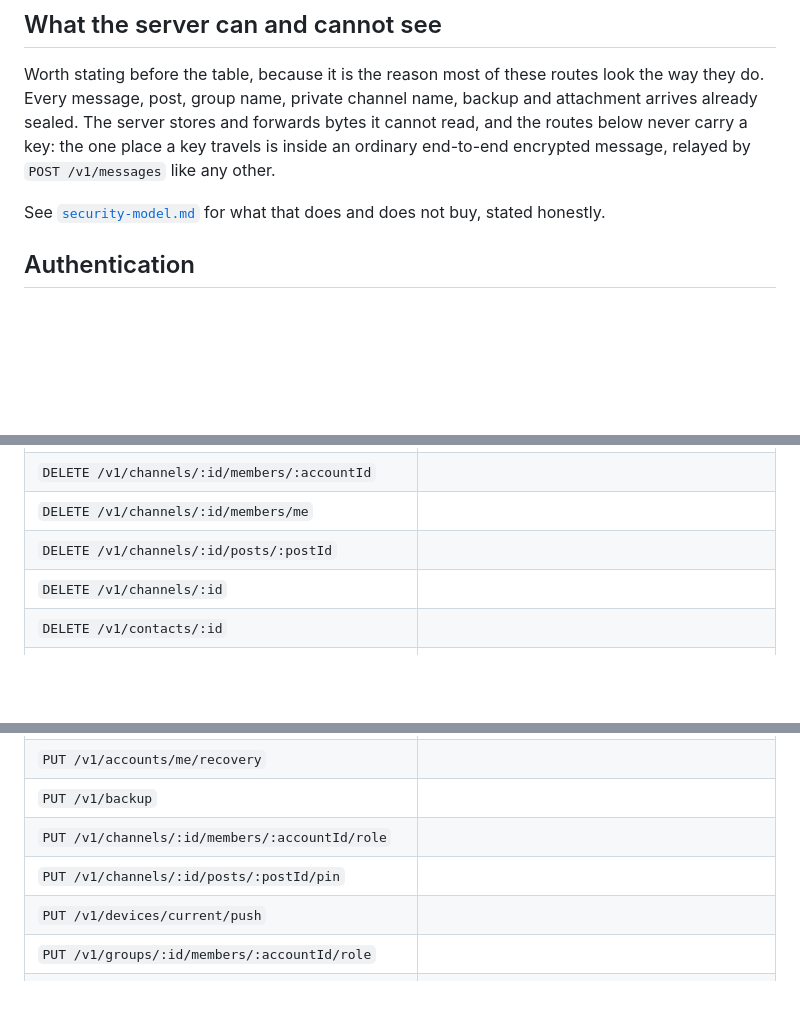
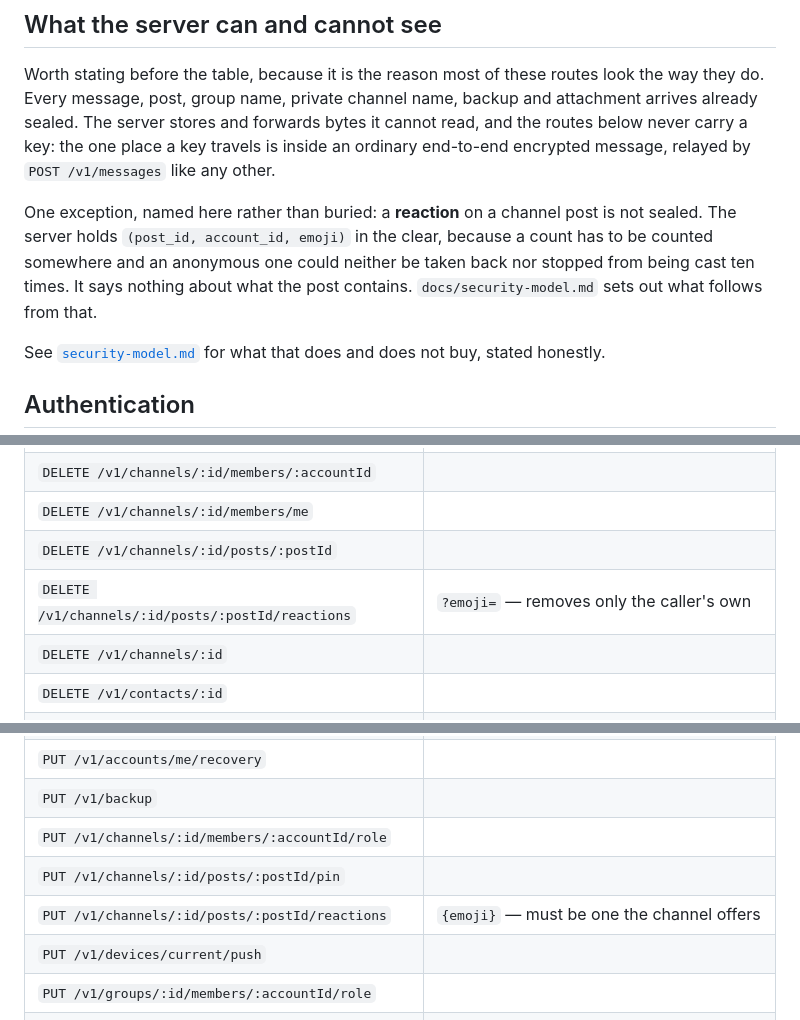
Before and after one commit to nfnc666/privio-messenger, a Markdown page: docs/server-api.md, 3 parts joined by grey strips. GitHub-like rendering; blank space fills up the shorter version.

```diff
--- a/docs/server-api.md
+++ b/docs/server-api.md
@@ -17,6 +17,12 @@ backup and attachment arrives already sealed. The server stores and forwards
 bytes it cannot read, and the routes below never carry a key: the one place a
 key travels is inside an ordinary end-to-end encrypted message, relayed by
 `POST /v1/messages` like any other.
+
+One exception, named here rather than buried: a **reaction** on a channel post
+is not sealed. The server holds `(post_id, account_id, emoji)` in the clear,
+because a count has to be counted somewhere and an anonymous one could neither
+be taken back nor stopped from being cast ten times. It says nothing about what
+the post contains. `docs/security-model.md` sets out what follows from that.
 
 See [`security-model.md`](security-model.md) for what that does and does not
 buy, stated honestly.
@@ -40,6 +46,7 @@ decides that, never the client.
 | `DELETE /v1/channels/:id/members/:accountId` | |
 | `DELETE /v1/channels/:id/members/me` | |
 | `DELETE /v1/channels/:id/posts/:postId` | |
+| `DELETE /v1/channels/:id/posts/:postId/reactions` | `?emoji=` — removes only the caller's own |
 | `DELETE /v1/channels/:id` | |
 | `DELETE /v1/contacts/:id` | |
 | `DELETE /v1/devices/:id` | |
@@ -115,6 +122,7 @@ decides that, never the client.
 | `PUT /v1/backup` | |
 | `PUT /v1/channels/:id/members/:accountId/role` | |
 | `PUT /v1/channels/:id/posts/:postId/pin` | |
+| `PUT /v1/channels/:id/posts/:postId/reactions` | `{emoji}` — must be one the channel offers |
 | `PUT /v1/devices/current/push` | |
 | `PUT /v1/groups/:id/members/:accountId/role` | |
 | `PUT /v1/keys/signed-prekey` | |
```
Also changed, not shown: docs/security-model.md (+29 -2 lines).
